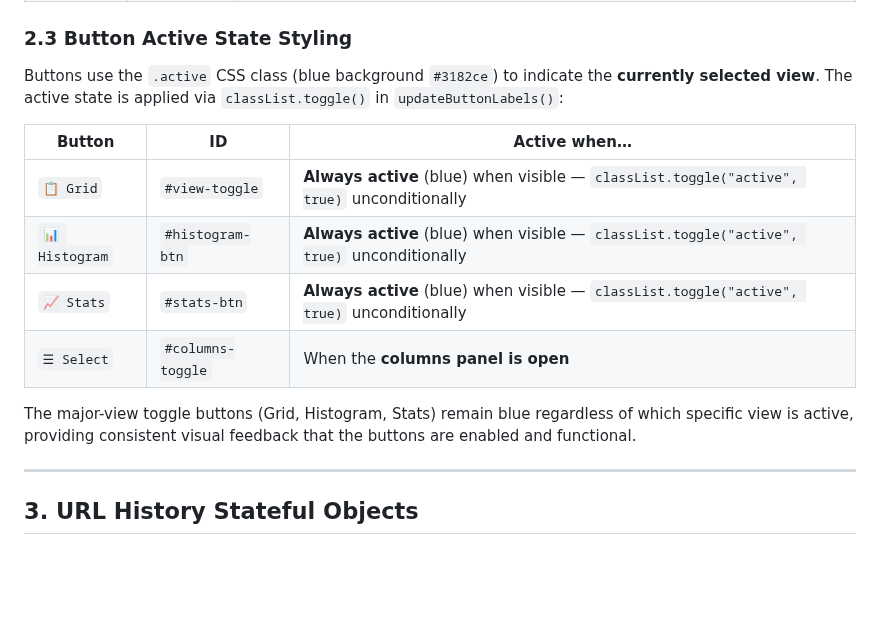
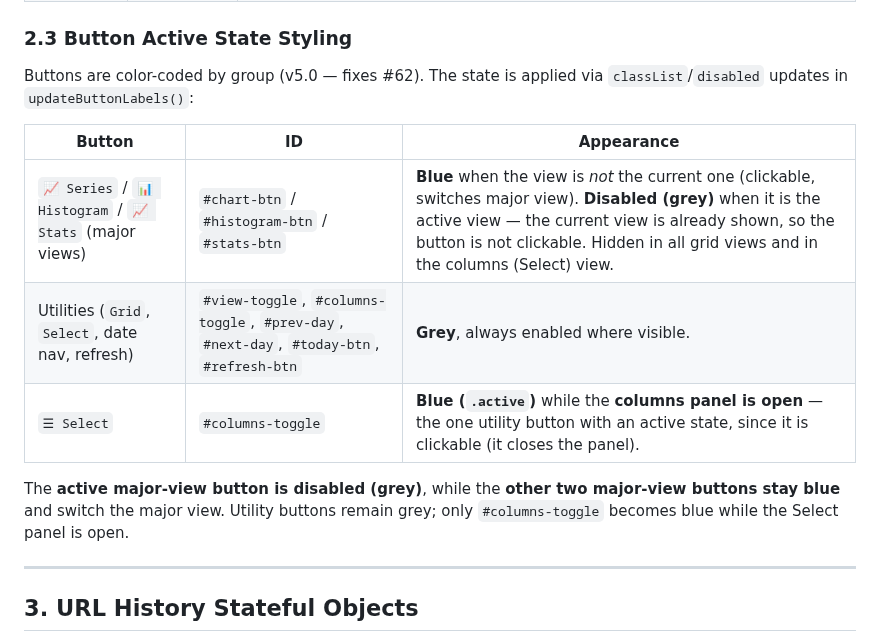
Before and after one commit to stoflom/deye-logger, a Markdown page: frontend/frontend-design.md, the part around the change. Rendered like a GitHub page; blank space fills up the shorter version.

Commit message:
Design doc §2.3: active major-view button disabled (grey), others blue (#66)

```diff
--- a/frontend/frontend-design.md
+++ b/frontend/frontend-design.md
@@ -118,16 +118,15 @@ The title bar contains **all application buttons and controls** in a single hori
 
 ### 2.3 Button Active State Styling
 
-Buttons use the `.active` CSS class (blue background `#3182ce`) to indicate the **currently selected view**. The active state is applied via `classList.toggle()` in `updateButtonLabels()`:
+Buttons are color-coded by group (v5.0 — fixes #62). The state is applied via `classList`/`disabled` updates in `updateButtonLabels()`:
 
-| Button | ID | Active when… |
+| Button | ID | Appearance |
 | --------- | ----- | --------- |
-| `📋 Grid` | `#view-toggle` | **Always active** (blue) when visible — `classList.toggle("active", true)` unconditionally |
-| `📊 Histogram` | `#histogram-btn` | **Always active** (blue) when visible — `classList.toggle("active", true)` unconditionally |
-| `📈 Stats` | `#stats-btn` | **Always active** (blue) when visible — `classList.toggle("active", true)` unconditionally |
-| `☰ Select` | `#columns-toggle` | When the **columns panel is open** |
+| `📈 Series` / `📊 Histogram` / `📈 Stats` (major views) | `#chart-btn` / `#histogram-btn` / `#stats-btn` | **Blue** when the view is *not* the current one (clickable, switches major view). **Disabled (grey)** when it is the active view — the current view is already shown, so the button is not clickable. Hidden in all grid views and in the columns (Select) view. |
+| Utilities (`Grid`, `Select`, date nav, refresh) | `#view-toggle`, `#columns-toggle`, `#prev-day`, `#next-day`, `#today-btn`, `#refresh-btn` | **Grey**, always enabled where visible. |
+| `☰ Select` | `#columns-toggle` | **Blue (`.active`)** while the **columns panel is open** — the one utility button with an active state, since it is clickable (it closes the panel). |
 
-The major-view toggle buttons (Grid, Histogram, Stats) remain blue regardless of which specific view is active, providing consistent visual feedback that the buttons are enabled and functional.
+The **active major-view button is disabled (grey)**, while the **other two major-view buttons stay blue** and switch the major view. Utility buttons remain grey; only `#columns-toggle` becomes blue while the Select panel is open.
 
 ---
 
```
